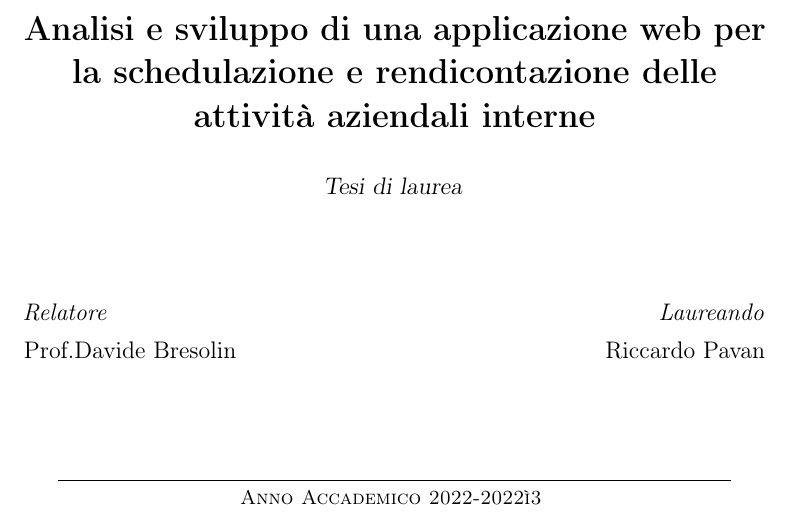
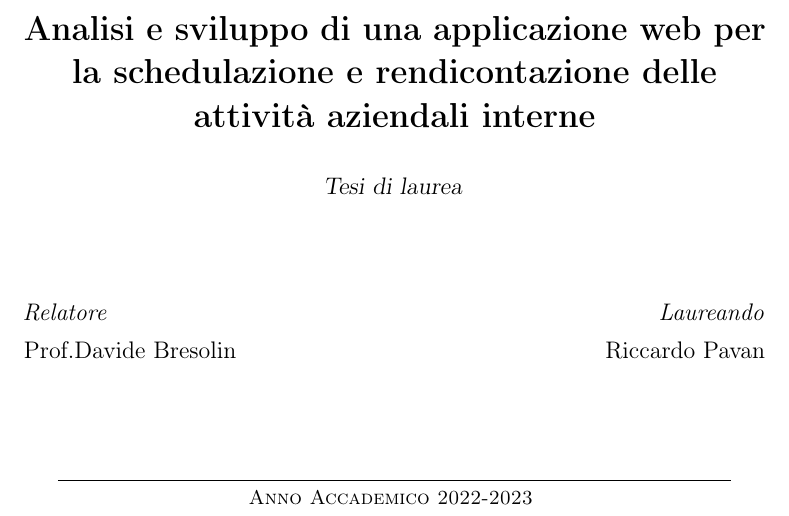
Before and after one commit to riccardopavan/Tesi, a LaTeX thesis (src/tesi.tex, which reads src/tesi-config.tex): part of page 1 of 37, cut so that both start at the same text. Compiled offline with pdfLaTeX.

Commit message:
Anno accademico

```diff
--- a/src/tesi-config.tex
+++ b/src/tesi-config.tex
@@ -32,7 +32,7 @@
 \newcommand{\myLocation}{Padova}
 
 % Anno accademico
-\newcommand{\myAA}{2022-2022ì3}
+\newcommand{\myAA}{2022-2023}
 
 % Data discussione
 \newcommand{\myTime}{Febbraio 2023}
```
Also changed, not shown: src/tesi.pdf.
